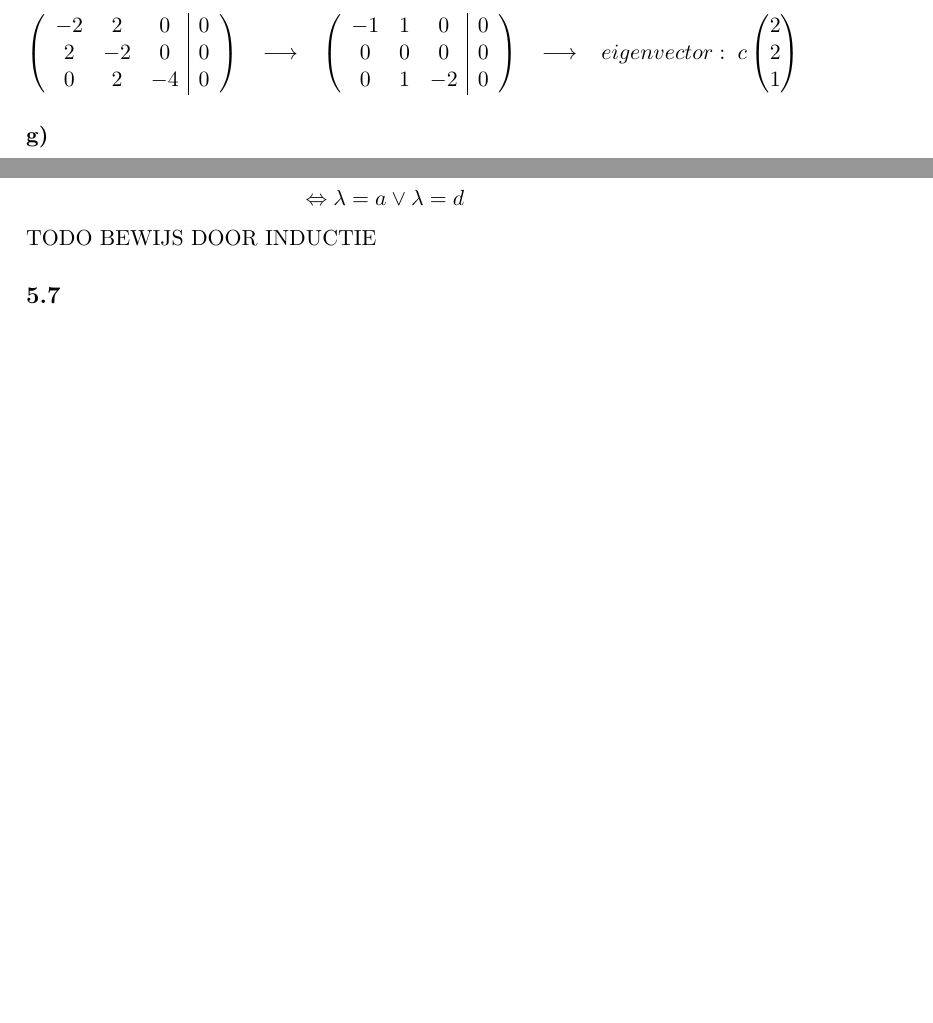
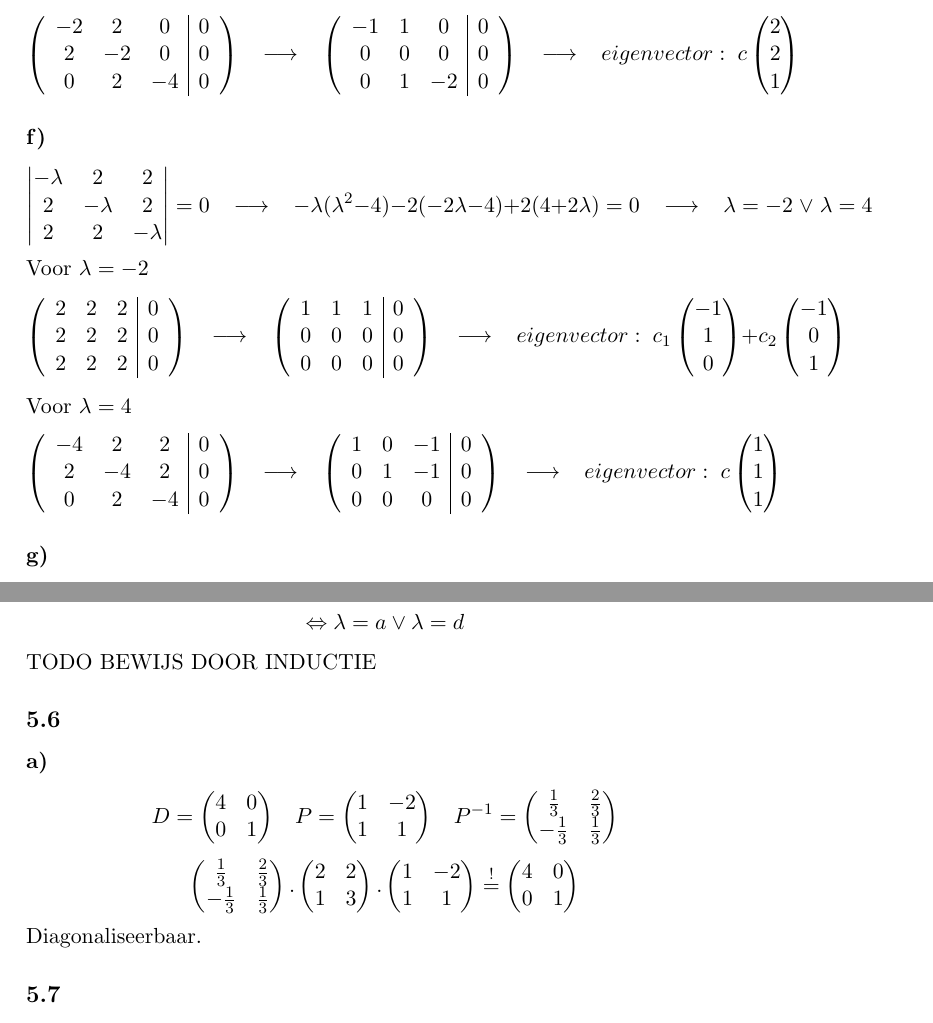
Before and after one commit to NorfairKing/Wiskunde-II-Oplossingen-van-Oefeningen, a LaTeX document (Oplossingen.tex): two parts of pages 21 and 22 of 43 before the commit and two parts of pages 21 and 23 of 43 after it, joined at a grey line, cut so that both start at the same text, the shorter picture padded with empty space. Compiled offline with pdfLaTeX.

Commit message:
chapter 5 extra exercises

```diff
--- a/Oplossingen.tex
+++ b/Oplossingen.tex
@@ -2309,6 +2309,73 @@ c
 \end{pmatrix}
 \]
 
+\subsubsection*{f)}
+\[
+\begin{vmatrix}
+-\lambda & 2 & 2 \\
+2 & -\lambda & 2 \\
+2 & 2 & -\lambda
+\end{vmatrix}
+=0
+\;\;\;\longrightarrow\;\;\;
+-\lambda(\lambda^2-4)-2(-2\lambda-4)+2(4+2\lambda)=0
+\;\;\;\longrightarrow\;\;\;
+\lambda = -2 \;\vee\; \lambda = 4
+\]
+Voor $\lambda = -2$
+\[
+\left(
+\begin{array}{ccc|c}
+2 & 2 & 2 & 0\\
+2 & 2 & 2 & 0\\
+2 & 2 & 2 & 0
+\end{array}
+\right)
+\;\;\;\longrightarrow\;\;\;
+\left(
+\begin{array}{ccc|c}
+1 & 1 & 1 & 0 \\
+0 & 0 & 0 & 0 \\
+0 & 0 & 0 & 0
+\end{array}
+\right)
+\;\;\;\longrightarrow\;\;\;
+eigenvector:\;
+c_1
+\begin{pmatrix}
+-1\\1\\0
+\end{pmatrix}
++
+c_2
+\begin{pmatrix}
+-1\\0\\1
+\end{pmatrix}
+\]
+Voor $\lambda = 4$
+\[
+\left(
+\begin{array}{ccc|c}
+-4 & 2 & 2 & 0\\
+2 & -4 & 2 & 0\\
+0 & 2 & -4 & 0
+\end{array}
+\right)
+\;\;\;\longrightarrow\;\;\;
+\left(
+\begin{array}{ccc|c}
+1 & 0 & -1 & 0 \\
+0 & 1 & -1 & 0 \\
+0 & 0 & 0 & 0
+\end{array}
+\right)
+\;\;\;\longrightarrow\;\;\;
+eigenvector:\;
+c
+\begin{pmatrix}
+1\\1\\1
+\end{pmatrix}
+\]
+
 \subsubsection*{g)}
 \[
 \begin{vmatrix}
@@ -2482,6 +2549,50 @@ a-\lambda & b \\
 \]
 TODO BEWIJS DOOR INDUCTIE
 
+\subsection*{5.6}
+\subsubsection*{a)}
+\[
+D=
+\begin{pmatrix}
+4 & 0\\
+0 & 1\\
+\end{pmatrix}
+\;\;\;
+P=
+\begin{pmatrix}
+1 & -2\\
+1 & 1\\
+\end{pmatrix}
+\;\;\;
+P^{-1}=
+\begin{pmatrix}
+\frac{1}{3} & \frac{2}{3}\\
+-\frac{1}{3} & \frac{1}{3}\\
+\end{pmatrix}
+\]
+\[
+\begin{pmatrix}
+\frac{1}{3} & \frac{2}{3}\\
+-\frac{1}{3} & \frac{1}{3}\\
+\end{pmatrix}
+.
+\begin{pmatrix}
+2 & 2\\
+1 & 3\\
+\end{pmatrix}
+.
+\begin{pmatrix}
+1 & -2\\
+1 & 1\\
+\end{pmatrix}
+ \overset{!}{=}
+\begin{pmatrix}
+4 & 0\\
+0 & 1\\
+\end{pmatrix}
+\]
+Diagonaliseerbaar.
+
 \subsection*{5.7}
 \subsubsection*{a)}
 TODO
```
Also changed, not shown: Oplossingen.pdf, Oplossingen.tex (2 more changed lines).
